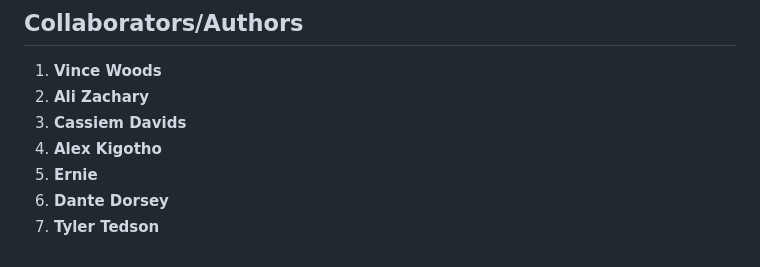
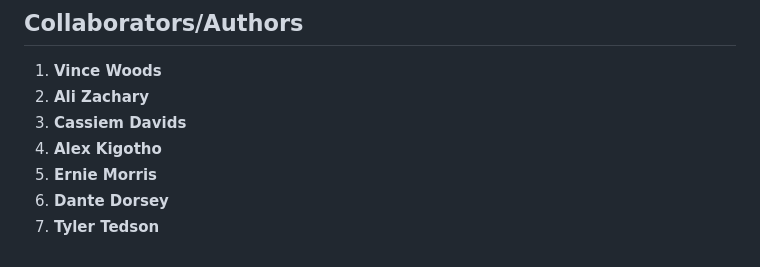
Before and after one commit to Rastamonk01/cpg_lab3_group_armageddon, a Markdown page: README.md, the part around the change. Rendered like a GitHub page.

```diff
--- a/README.md
+++ b/README.md
@@ -174,6 +174,6 @@ git push
 2. **Ali Zachary**
 3. **Cassiem Davids**
 4. **Alex Kigotho**
-5. **Ernie**
+5. **Ernie Morris**
 6. **Dante Dorsey**
 7. **Tyler Tedson**
```
